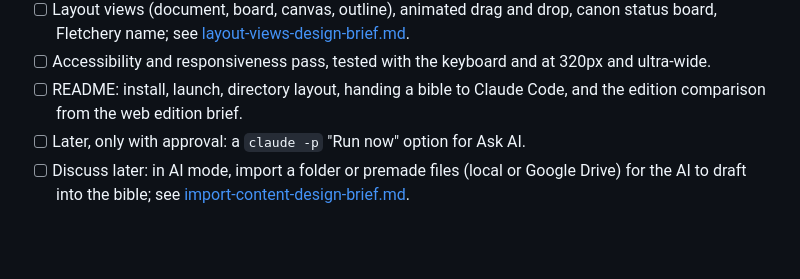
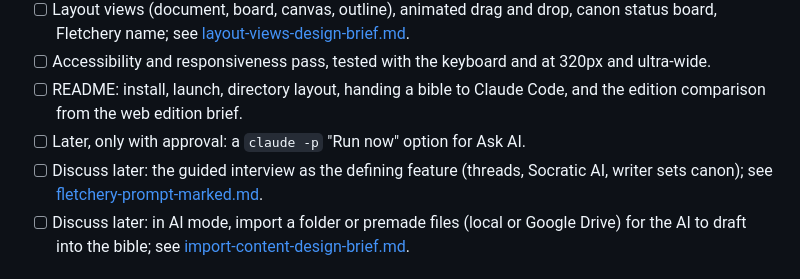
Before and after one commit to timsamoff/Fletchery, a Markdown page: Sentinel-Notes/TODO.md, the part around the change. Rendered like a GitHub page; blank space fills up the shorter version.

Commit message:
Note the guided-interview spec, to discuss later

```diff
--- a/Sentinel-Notes/TODO.md
+++ b/Sentinel-Notes/TODO.md
@@ -15,6 +15,7 @@ Conventions: when an item is finished, move its line to the Done section at the
 - [ ] Accessibility and responsiveness pass, tested with the keyboard and at 320px and ultra-wide.
 - [ ] README: install, launch, directory layout, handing a bible to Claude Code, and the edition comparison from the web edition brief.
 - [ ] Later, only with approval: a `claude -p` "Run now" option for Ask AI.
+- [ ] Discuss later: the guided interview as the defining feature (threads, Socratic AI, writer sets canon); see [fletchery-prompt-marked.md](fletchery-prompt-marked.md).
 - [ ] Discuss later: in AI mode, import a folder or premade files (local or Google Drive) for the AI to draft into the bible; see [import-content-design-brief.md](import-content-design-brief.md).
 
 ## Audit findings (design-quality-audit.md)
```
Also changed, not shown: Sentinel-Notes/fletchery-prompt-marked.md (added, +221 -0 lines).
